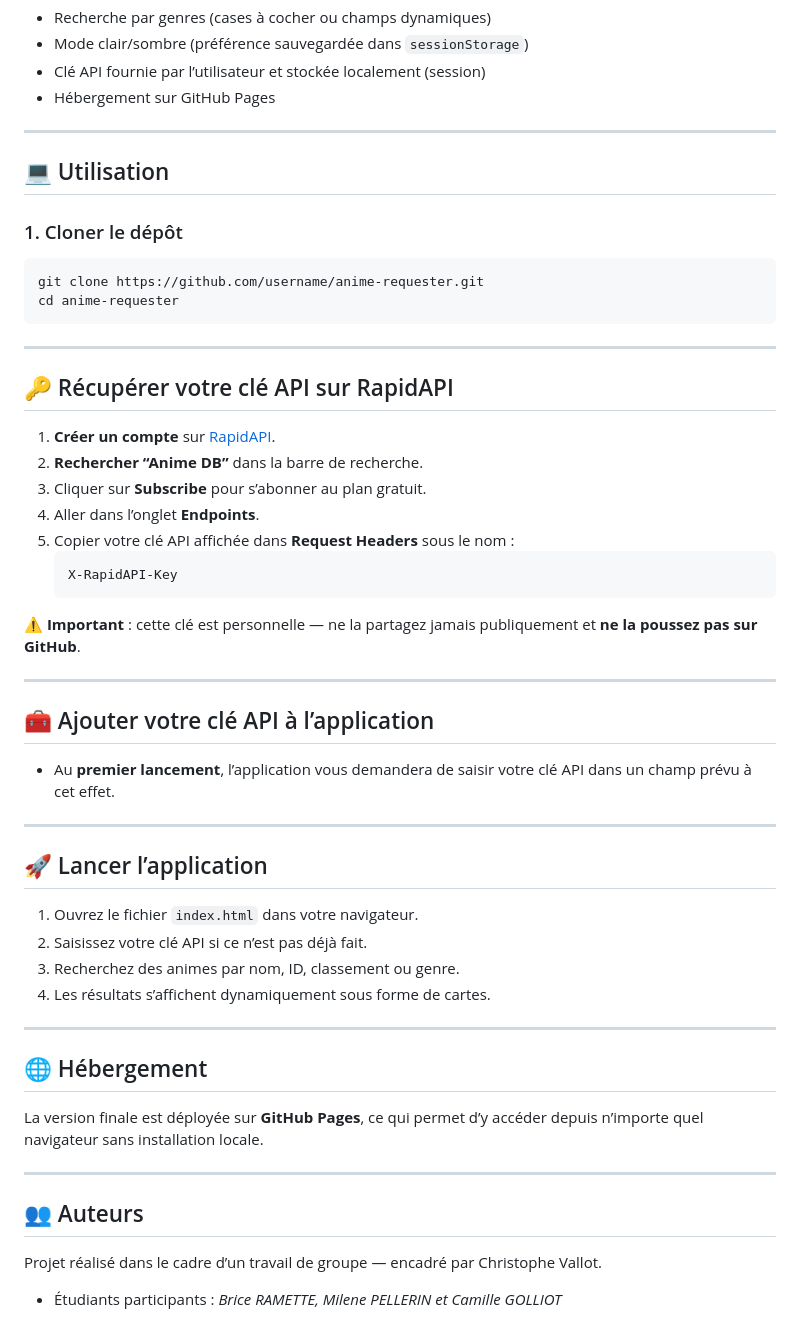
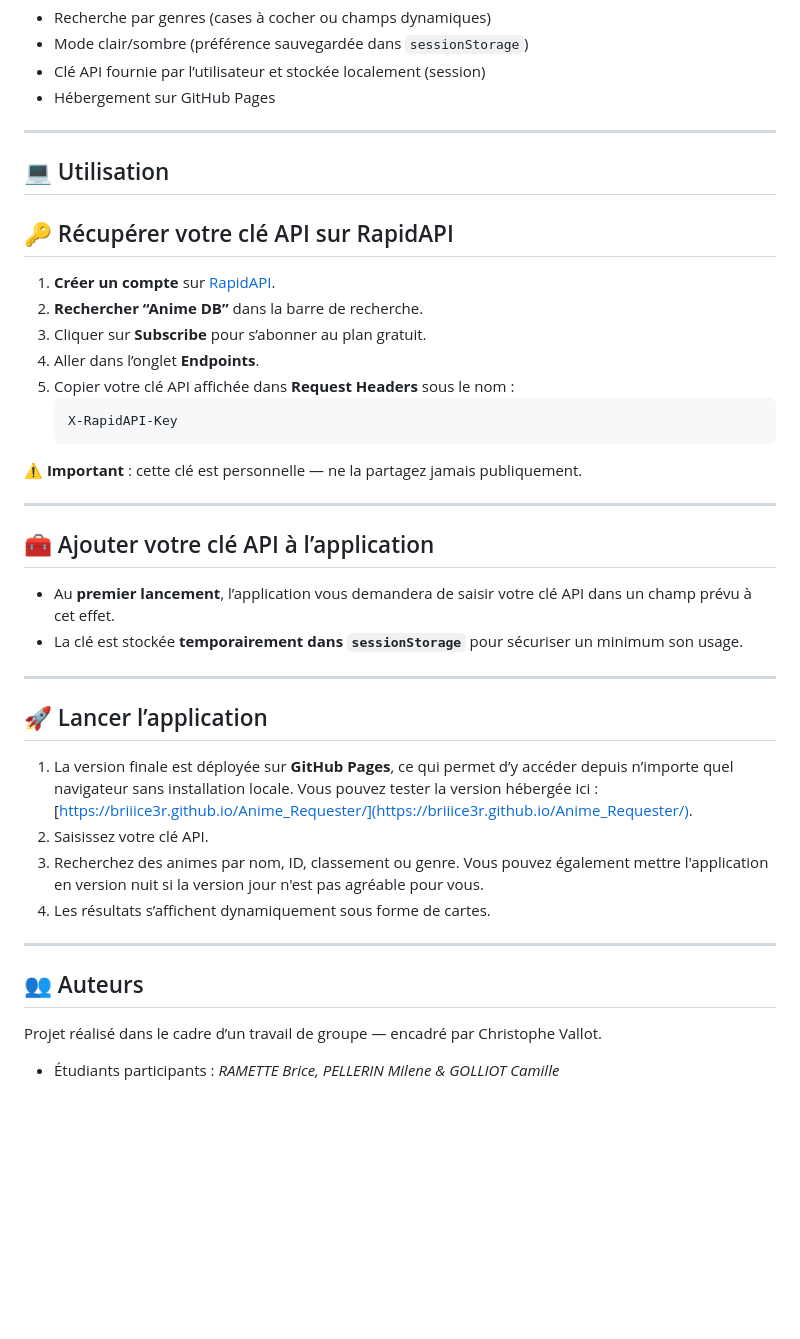
Before and after one commit to Briiice3R/Anime_Requester, a Markdown page: README.md, the part around the change. Rendered like a GitHub page; blank space fills up the shorter version.

Commit message:
fix: read me

````diff
--- a/README.md
+++ b/README.md
@@ -62,14 +62,6 @@ Le projet est décliné en deux versions :
 
 ## 💻 Utilisation
 
-### 1. Cloner le dépôt
-```bash
-git clone https://github.com/username/anime-requester.git
-cd anime-requester
-```
-
----
-
 ## 🔑 Récupérer votre clé API sur RapidAPI
 
 1. **Créer un compte** sur [RapidAPI](https://rapidapi.com/auth/sign-up).
@@ -81,32 +73,28 @@ cd anime-requester
    X-RapidAPI-Key
    ```
 
-⚠️ **Important** : cette clé est personnelle — ne la partagez jamais publiquement et **ne la poussez pas sur GitHub**.
+⚠️ **Important** : cette clé est personnelle — ne la partagez jamais publiquement.
 
 ---
 
 ## 🧰 Ajouter votre clé API à l’application
 
 - Au **premier lancement**, l’application vous demandera de saisir votre clé API dans un champ prévu à cet effet.
+- La clé est stockée **temporairement dans `sessionStorage`** pour sécuriser un minimum son usage.
 
 ---
 
 ## 🚀 Lancer l’application
 
-1. Ouvrez le fichier `index.html` dans votre navigateur.
-2. Saisissez votre clé API si ce n’est pas déjà fait.
-3. Recherchez des animes par nom, ID, classement ou genre.
+1. La version finale est déployée sur **GitHub Pages**, ce qui permet d’y accéder depuis n’importe quel navigateur sans installation locale.
+Vous pouvez tester la version hébergée ici : [https://briiice3r.github.io/Anime_Requester/](https://briiice3r.github.io/Anime_Requester/).
+2. Saisissez votre clé API.
+3. Recherchez des animes par nom, ID, classement ou genre. Vous pouvez également mettre l'application en version nuit si la version jour n'est pas agréable pour vous.
 4. Les résultats s’affichent dynamiquement sous forme de cartes.
-
----
-
-## 🌐 Hébergement
-
-La version finale est déployée sur **GitHub Pages**, ce qui permet d’y accéder depuis n’importe quel navigateur sans installation locale.
 
 ---
 
 ## 👥 Auteurs
 
 Projet réalisé dans le cadre d’un travail de groupe — encadré par Christophe Vallot.
-- Étudiants participants : *Brice RAMETTE, Milene PELLERIN et Camille GOLLIOT*
+- Étudiants participants : *RAMETTE Brice, PELLERIN Milene & GOLLIOT Camille*
````
